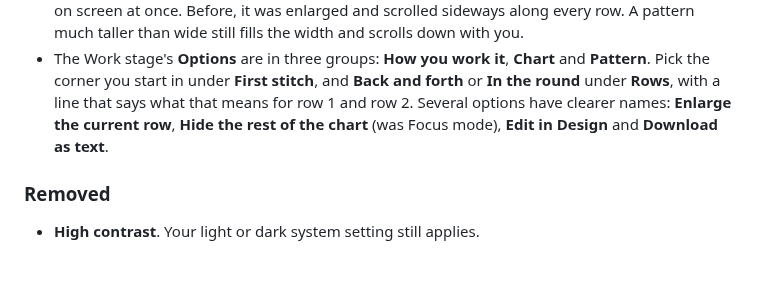
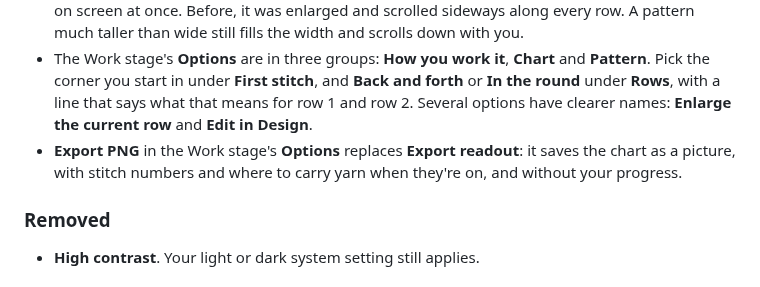
Before and after one commit to matejmojemeno/alpha-pattern-editor, a Markdown page: CHANGELOG.md, the part around the change. Rendered like a GitHub page.

```diff
--- a/CHANGELOG.md
+++ b/CHANGELOG.md
@@ -41,8 +41,11 @@ line per change, under the release it's in.
 - The Work stage's **Options** are in three groups: **How you work it**, **Chart** and
   **Pattern**. Pick the corner you start in under **First stitch**, and **Back and forth**
   or **In the round** under **Rows**, with a line that says what that means for row 1
-  and row 2. Several options have clearer names: **Enlarge the current row**, **Hide
-  the rest of the chart** (was Focus mode), **Edit in Design** and **Download as text**.
+  and row 2. Several options have clearer names: **Enlarge the current row** and
+  **Edit in Design**.
+- **Export PNG** in the Work stage's **Options** replaces **Export readout**: it saves
+  the chart as a picture, with stitch numbers and where to carry yarn when they're on,
+  and without your progress.
 
 ### Removed
 
```
Also changed, not shown: docs/guide/settings.md (+1 -1 lines), docs/guide/work.md (+12 -10 lines), docs/guide/media/settings.png, 1 other file.
